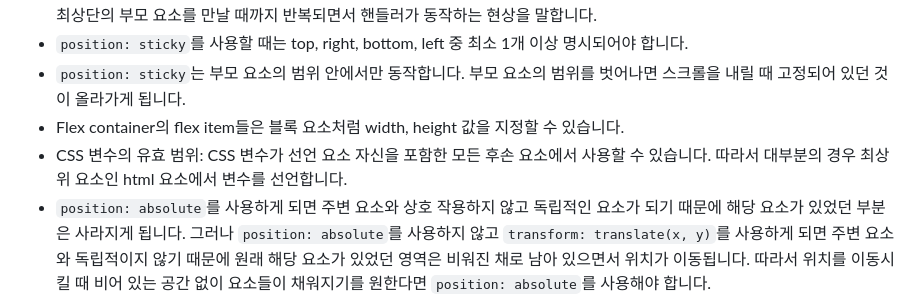
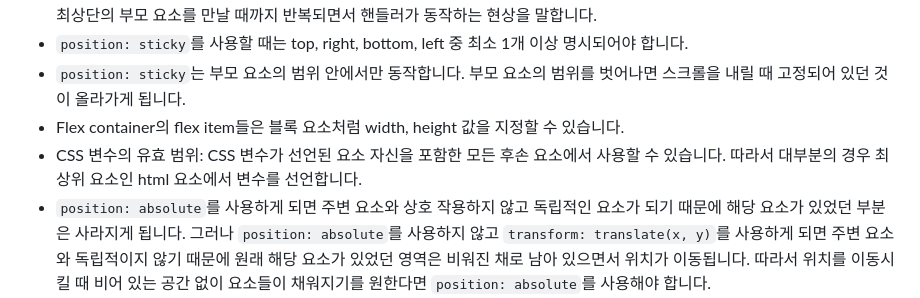
Before and after one commit to sehyeongcho/ipad, a Markdown page: README.md, the part around the change. GitHub-like rendering.

```diff
--- a/README.md
+++ b/README.md
@@ -20,7 +20,7 @@ HTML, CSS, JavaScript를 이용한 iPad 반응형 웹 사이트입니다.
 - `position: sticky`를 사용할 때는 top, right, bottom, left 중 최소 1개 이상 명시되어야 합니다.
 - `position: sticky`는 부모 요소의 범위 안에서만 동작합니다. 부모 요소의 범위를 벗어나면 스크롤을 내릴 때 고정되어 있던 것이 올라가게 됩니다.
 - Flex container의 flex item들은 블록 요소처럼 width, height 값을 지정할 수 있습니다.
-- CSS 변수의 유효 범위: CSS 변수가 선언 요소 자신을 포함한 모든 후손 요소에서 사용할 수 있습니다. 따라서 대부분의 경우 최상위 요소인 html 요소에서 변수를 선언합니다.
+- CSS 변수의 유효 범위: CSS 변수가 선언된 요소 자신을 포함한 모든 후손 요소에서 사용할 수 있습니다. 따라서 대부분의 경우 최상위 요소인 html 요소에서 변수를 선언합니다.
 - `position: absolute`를 사용하게 되면 주변 요소와 상호 작용하지 않고 독립적인 요소가 되기 때문에 해당 요소가 있었던 부분은 사라지게 됩니다. 그러나 `position: absolute`를 사용하지 않고 `transform: translate(x, y)`를 사용하게 되면 주변 요소와 독립적이지 않기 때문에 원래 해당 요소가 있었던 영역은 비워진 채로 남아 있으면서 위치가 이동됩니다. 따라서 위치를 이동시킬 때 비어 있는 공간 없이 요소들이 채워지기를 원한다면 `position: absolute`를 사용해야 합니다.
 - 인라인 요소는 margin, padding의 위아래에 해당하는 값을 정상적으로 가질 수 없습니다. 따라서 위아래에 해당하는 값을 정상적으로 가질 수 있게 하려면 블록 요소로 변경해 주어야 합니다.
 - `margin: 0 auto`는 가운데 정렬하려는 요소가 부모 요소의 내부에 있어야 합니다. 가운데 정렬하려는 요소가 부모 요소보다 큰 경우에는 `margin: 0 auto`가 제대로 적용되지 않습니다. 이럴 때는 flex를 사용해서 가운데 정렬을 해주어야 합니다.
```
